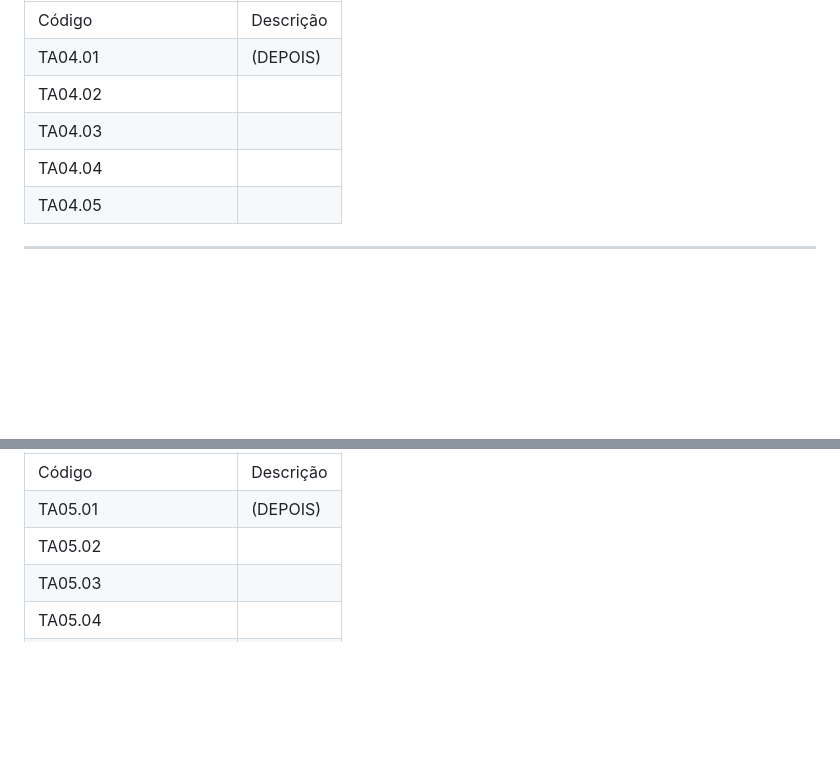
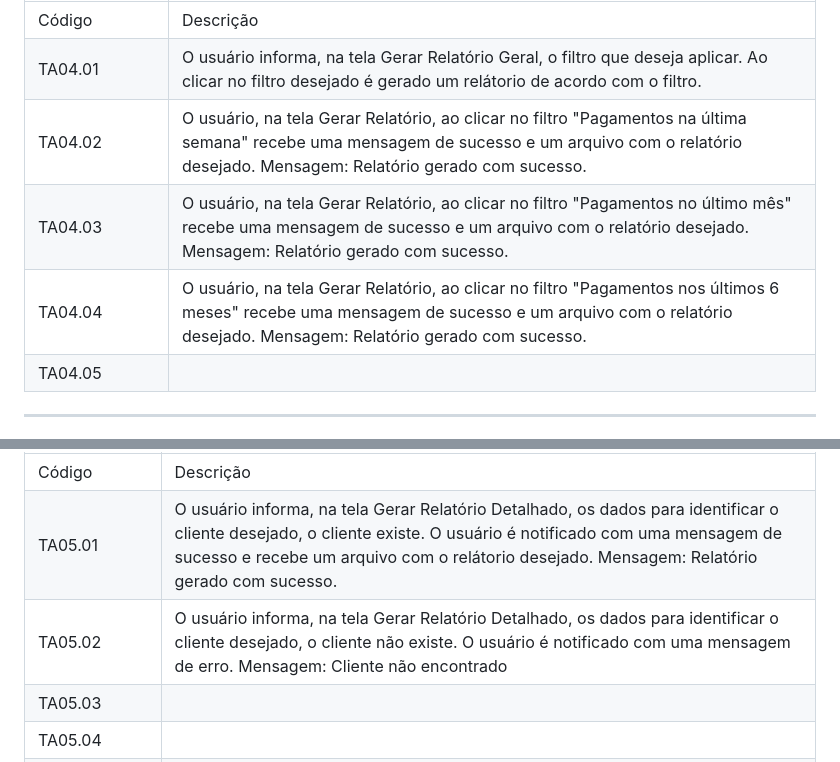
Before and after one commit to expeditofranca/ProjetoEngenharia1, a Markdown page: ProductBacklog.md, 2 parts joined by grey strips. GitHub-like rendering; blank space fills up the shorter version.

Commit message:
testes aceitação relatório pagamento/cliente

```diff
--- a/ProductBacklog.md
+++ b/ProductBacklog.md
@@ -111,10 +111,10 @@
 |**Teste de Aceitação (TA)**||
 |------------|-----------|
 | Código     | Descrição |
-| TA04.01    | (DEPOIS)  |
-| TA04.02    |           |
-| TA04.03    |           |
-| TA04.04    |           |
+| TA04.01    | O usuário informa, na tela Gerar Relatório Geral, o filtro que deseja aplicar. Ao clicar no filtro desejado é gerado um relátorio de acordo com o filtro.|
+| TA04.02    | O usuário, na tela Gerar Relatório, ao clicar no filtro "Pagamentos na última semana" recebe uma mensagem de sucesso e um arquivo com o relatório desejado. Mensagem: Relatório gerado com sucesso.|
+| TA04.03    | O usuário, na tela Gerar Relatório, ao clicar no filtro "Pagamentos no último mês" recebe uma mensagem de sucesso e um arquivo com o relatório desejado. Mensagem: Relatório gerado com sucesso.|
+| TA04.04    | O usuário, na tela Gerar Relatório, ao clicar no filtro "Pagamentos nos últimos 6 meses" recebe uma mensagem de sucesso e um arquivo com o relatório desejado. Mensagem: Relatório gerado com sucesso.|
 | TA04.05    |           |
 
 ---
@@ -138,8 +138,8 @@
 |**Teste de Aceitação (TA)**||
 |------------|-----------|
 | Código     | Descrição |
-| TA05.01    | (DEPOIS)  |
-| TA05.02    |           |
+| TA05.01    | O usuário informa, na tela Gerar Relatório Detalhado, os dados para identificar o cliente desejado, o cliente existe. O usuário é notificado com uma mensagem de sucesso e recebe um arquivo com o relátorio desejado. Mensagem: Relatório gerado com sucesso.|
+| TA05.02    | O usuário informa, na tela Gerar Relatório Detalhado, os dados para identificar o cliente desejado, o cliente não existe. O usuário é notificado com uma mensagem de erro. Mensagem: Cliente não encontrado|
 | TA05.03    |           |
 | TA05.04    |           |
 | TA05.05    |           |
```
